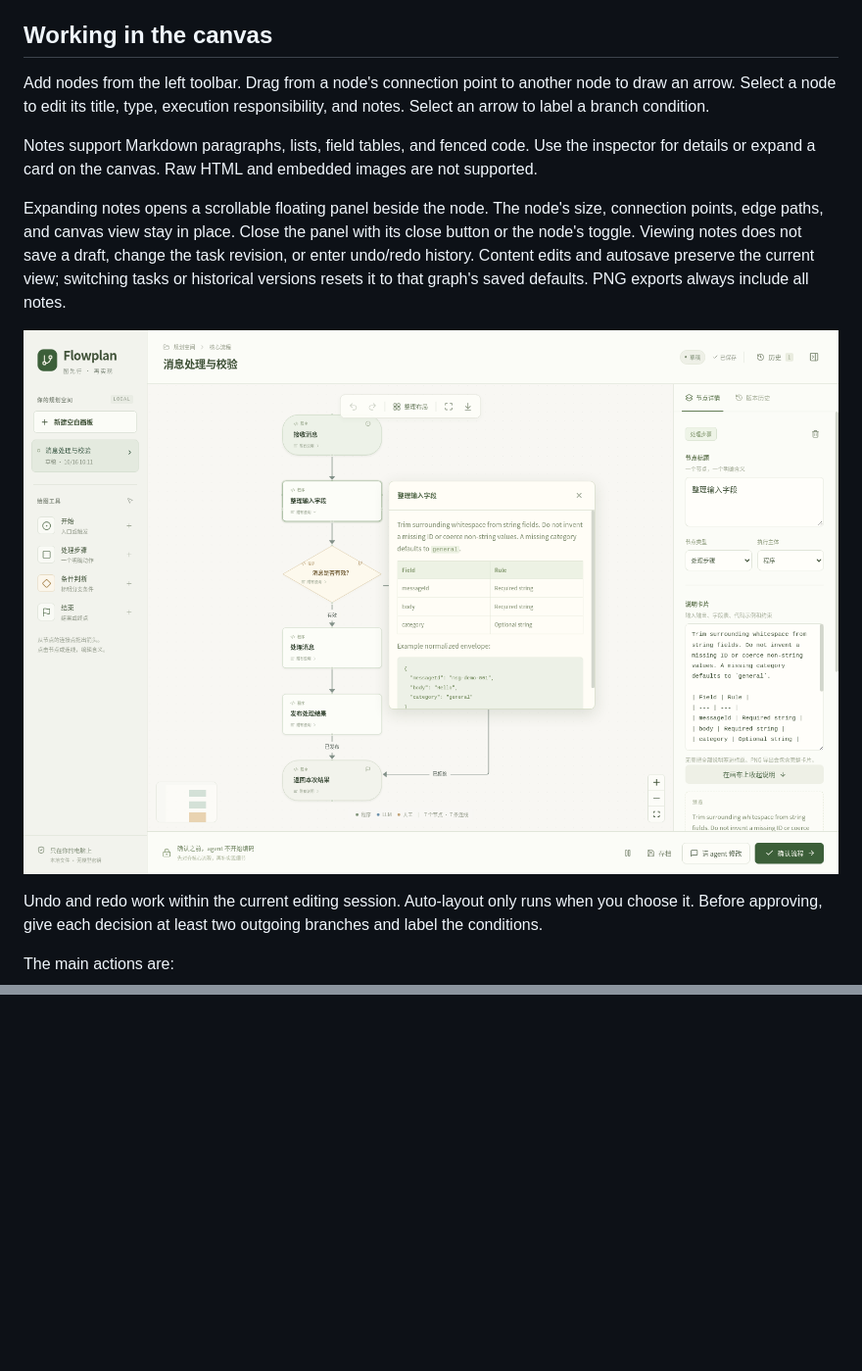
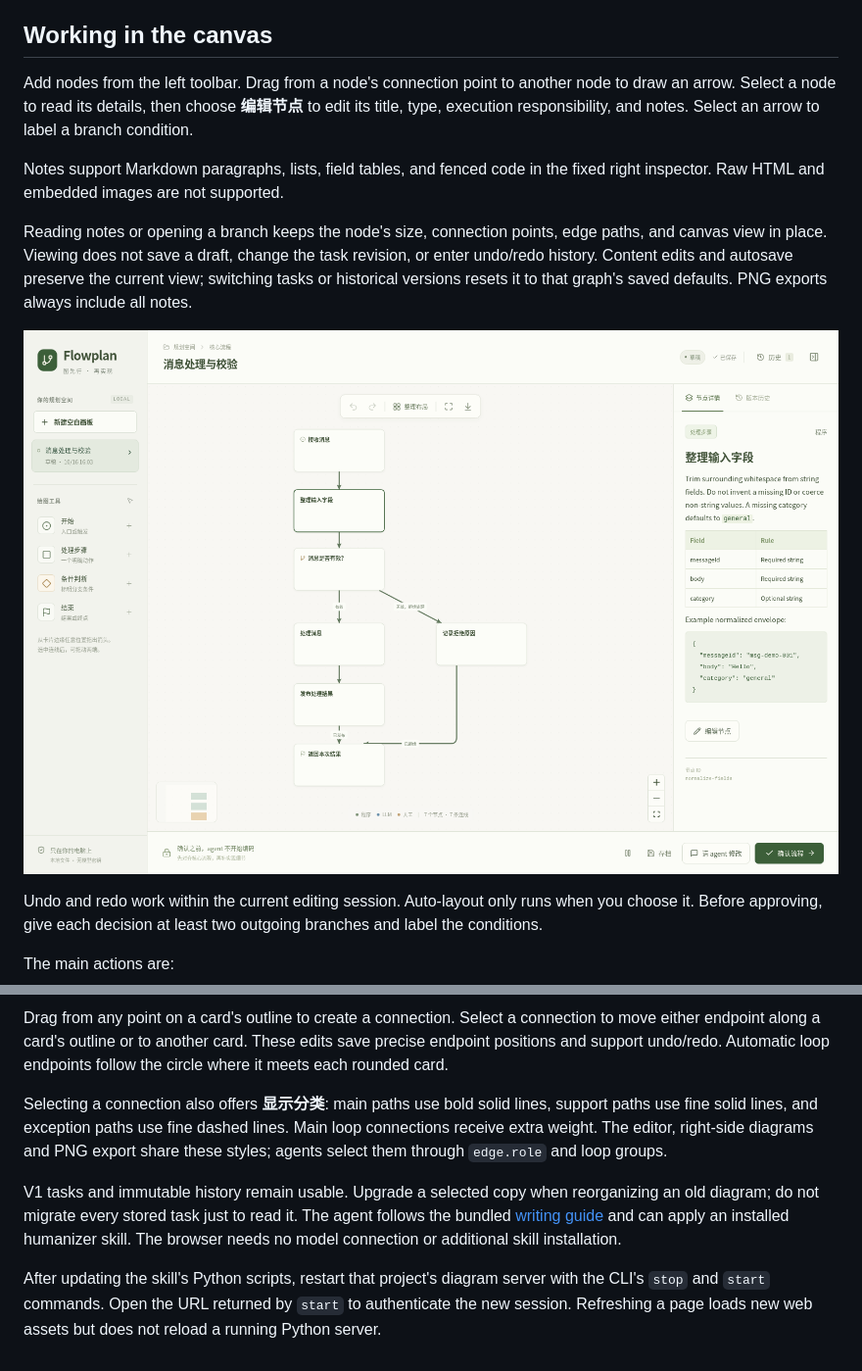
Before and after one commit to dingdinglz/diagram-skill, a Markdown page: docs/usage.md, 2 parts joined by grey strips. Shown at 98% size. Rendered like a GitHub page; pictures changed too: docs/images/note-details.png; blank space fills up the shorter version.

Commit message:
docs(skill): explain loop layouts, reading views and plain-language notes

```diff
--- a/docs/usage.md
+++ b/docs/usage.md
@@ -39,9 +39,9 @@ Reload skills or restart your agent as required by its host, then explicitly ask
 
 ## Working in the canvas
 
-Add nodes from the left toolbar. Drag from a node's connection point to another node to draw an arrow. Select a node to edit its title, type, execution responsibility, and notes. Select an arrow to label a branch condition.
+Add nodes from the left toolbar. Drag from a node's connection point to another node to draw an arrow. Select a node to read its details, then choose **编辑节点** to edit its title, type, execution responsibility, and notes. Select an arrow to label a branch condition.
 
-Notes support Markdown paragraphs, lists, field tables, and fenced code. Use the inspector for details or expand a card on the canvas. Raw HTML and embedded images are not supported.
+Notes support Markdown paragraphs, lists, field tables, and fenced code in the fixed right inspector. Raw HTML and embedded images are not supported.
 
-Expanding notes opens a scrollable floating panel beside the node. The node's size, connection points, edge paths, and canvas view stay in place. Close the panel with its close button or the node's toggle. Viewing notes does not save a draft, change the task revision, or enter undo/redo history. Content edits and autosave preserve the current view; switching tasks or historical versions resets it to that graph's saved defaults. PNG exports always include all notes.
+Reading notes or opening a branch keeps the node's size, connection points, edge paths, and canvas view in place. Viewing does not save a draft, change the task revision, or enter undo/redo history. Content edits and autosave preserve the current view; switching tasks or historical versions resets it to that graph's saved defaults. PNG exports always include all notes.
 
@@ -129,0 +145,7 @@ For command options, see the [CLI reference](../skills/diagram-plan/references/c
+Drag from any point on a card's outline to create a connection. Select a connection to move either endpoint along a card's outline or to another card. These edits save precise endpoint positions and support undo/redo. Automatic loop endpoints follow the circle where it meets each rounded card.
+
+Selecting a connection also offers **显示分类**: main paths use bold solid lines, support paths use fine solid lines, and exception paths use fine dashed lines. Main loop connections receive extra weight. The editor, right-side diagrams and PNG export share these styles; agents select them through `edge.role` and loop groups.
+
+V1 tasks and immutable history remain usable. Upgrade a selected copy when reorganizing an old diagram; do not migrate every stored task just to read it. The agent follows the bundled [writing guide](../skills/diagram-plan/references/writing.md) and can apply an installed humanizer skill. The browser needs no model connection or additional skill installation.
+
+After updating the skill's Python scripts, restart that project's diagram server with the CLI's `stop` and `start` commands. Open the URL returned by `start` to authenticate the new session. Refreshing a page loads new web assets but does not reload a running Python server.
```
Also changed, not shown: other parts of docs/usage.md (+16 -1 lines), CONTRIBUTING.md (+3 -0 lines), docs/plans/readability-redesign.md (added, +57 -0 lines), skills/diagram-plan/SKILL.md (+5 -5 lines), docs/images/circular-flow.png (added), docs/images/tangent-loops.png (added), 2 other files.
